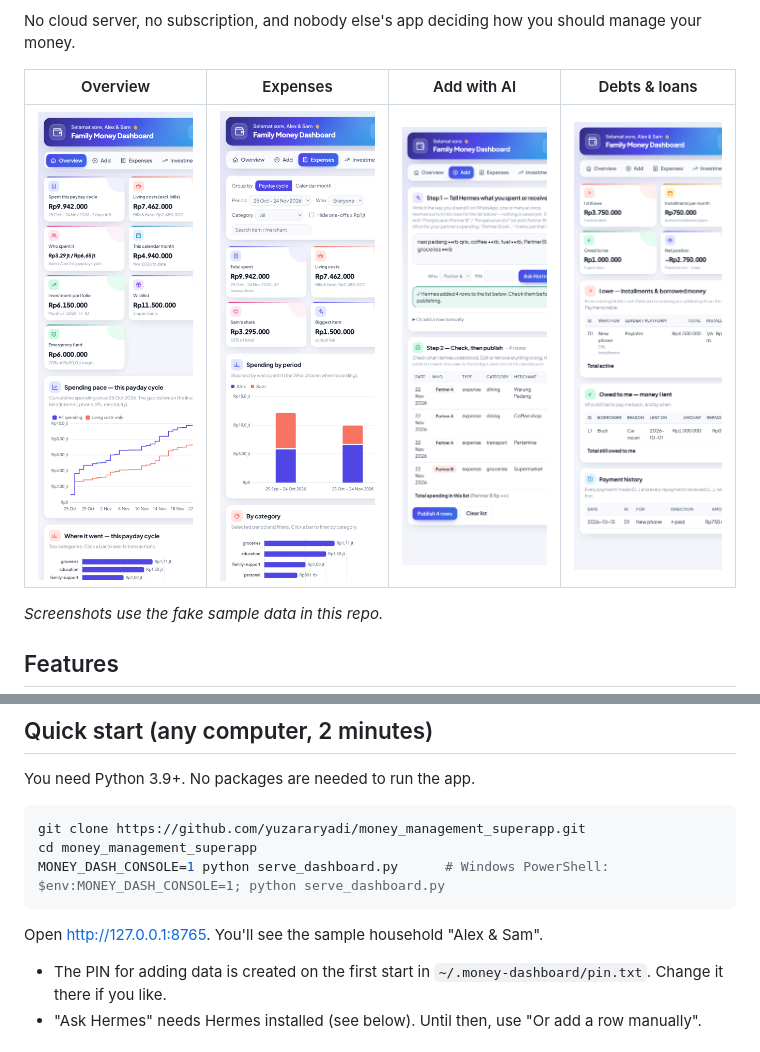
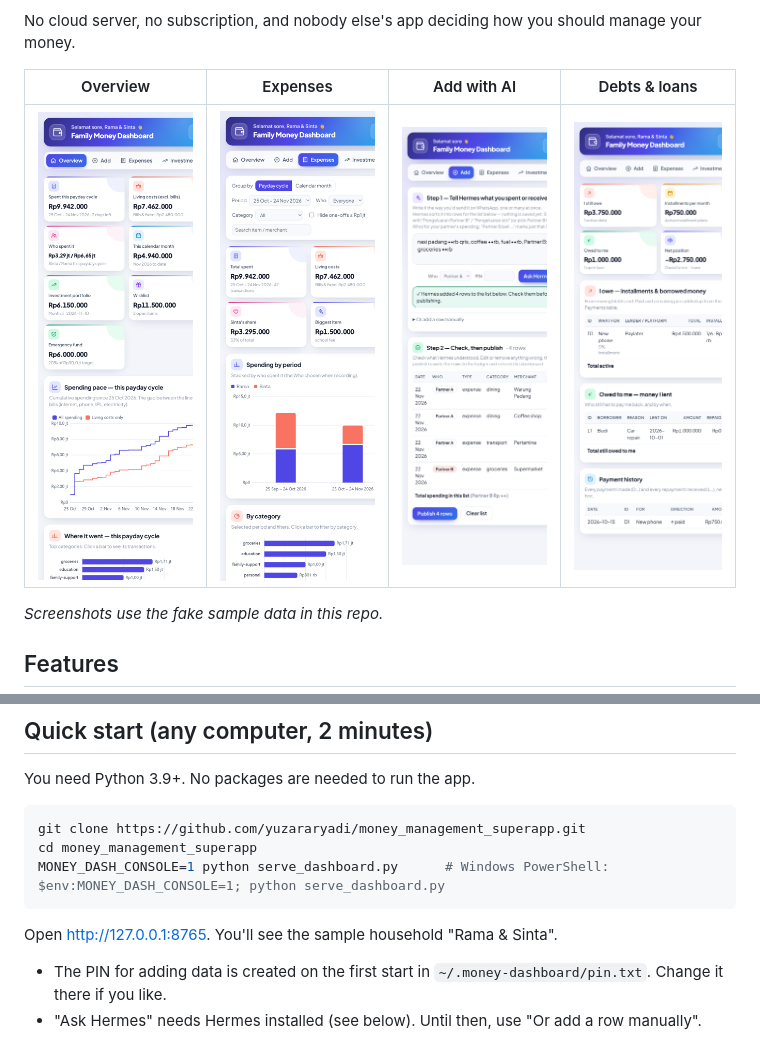
Before and after one commit to yuzararyadi/money_management_superapp, a Markdown page: README.md, 2 parts joined by grey strips. GitHub-like rendering; pictures changed too: docs/images/add.png, docs/images/debts.png, docs/images/expenses.png.

Commit message:
Sample household: Rama & Sinta
Co-Authored-By: Claude Opus 5.5 <noreply@anthropic.com>

````diff
--- a/README.md
+++ b/README.md
@@ -55,7 +55,7 @@ cd money_management_superapp
 MONEY_DASH_CONSOLE=1 python serve_dashboard.py      # Windows PowerShell: $env:MONEY_DASH_CONSOLE=1; python serve_dashboard.py
 ```
 
-Open http://127.0.0.1:8765. You'll see the sample household "Alex & Sam".
+Open http://127.0.0.1:8765. You'll see the sample household "Rama & Sinta".
 
 - The PIN for adding data is created on the first start in `~/.money-dashboard/pin.txt`. Change it there if you like.
 - "Ask Hermes" needs Hermes installed (see below). Until then, use "Or add a row manually".
````
Also changed, not shown: app/money/RECEIPTS.md (+1 -1 lines), app/money/profile.md (+2 -2 lines), 1 other file.
